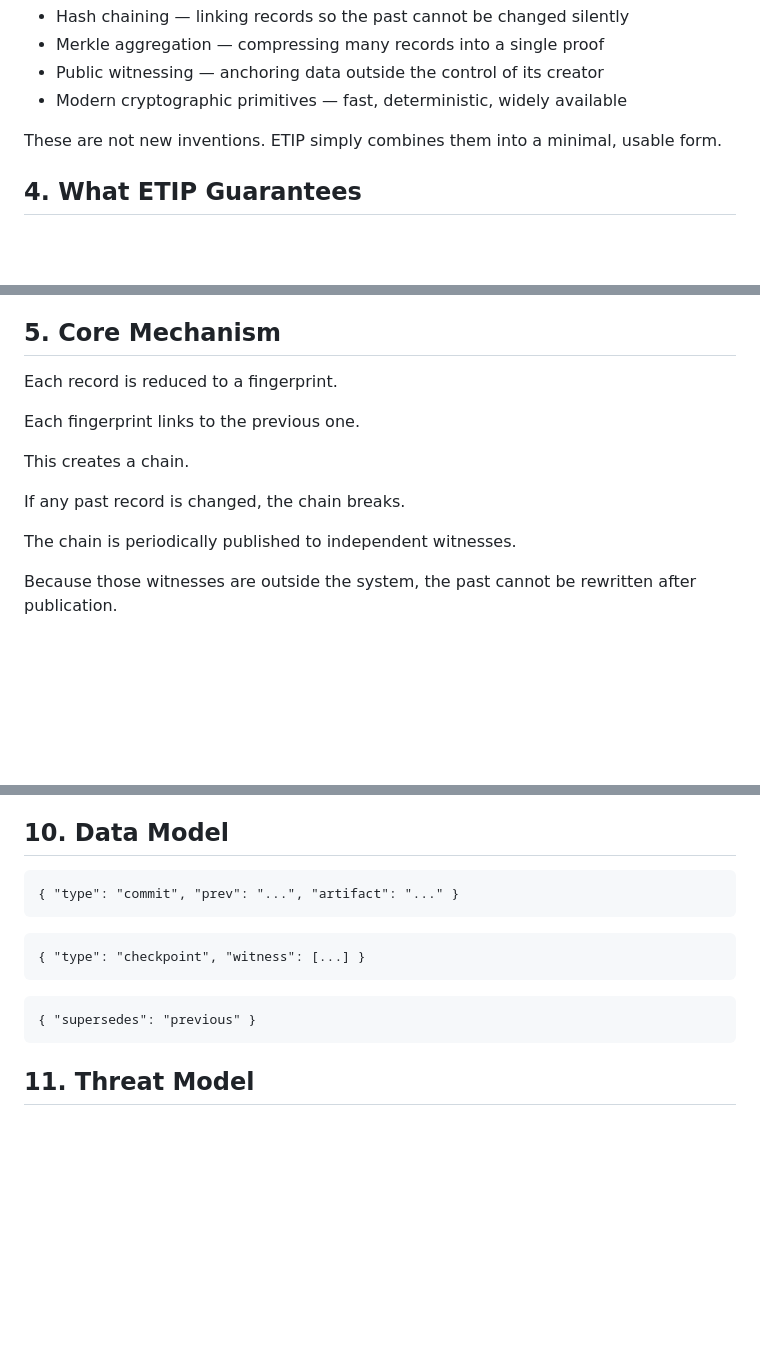
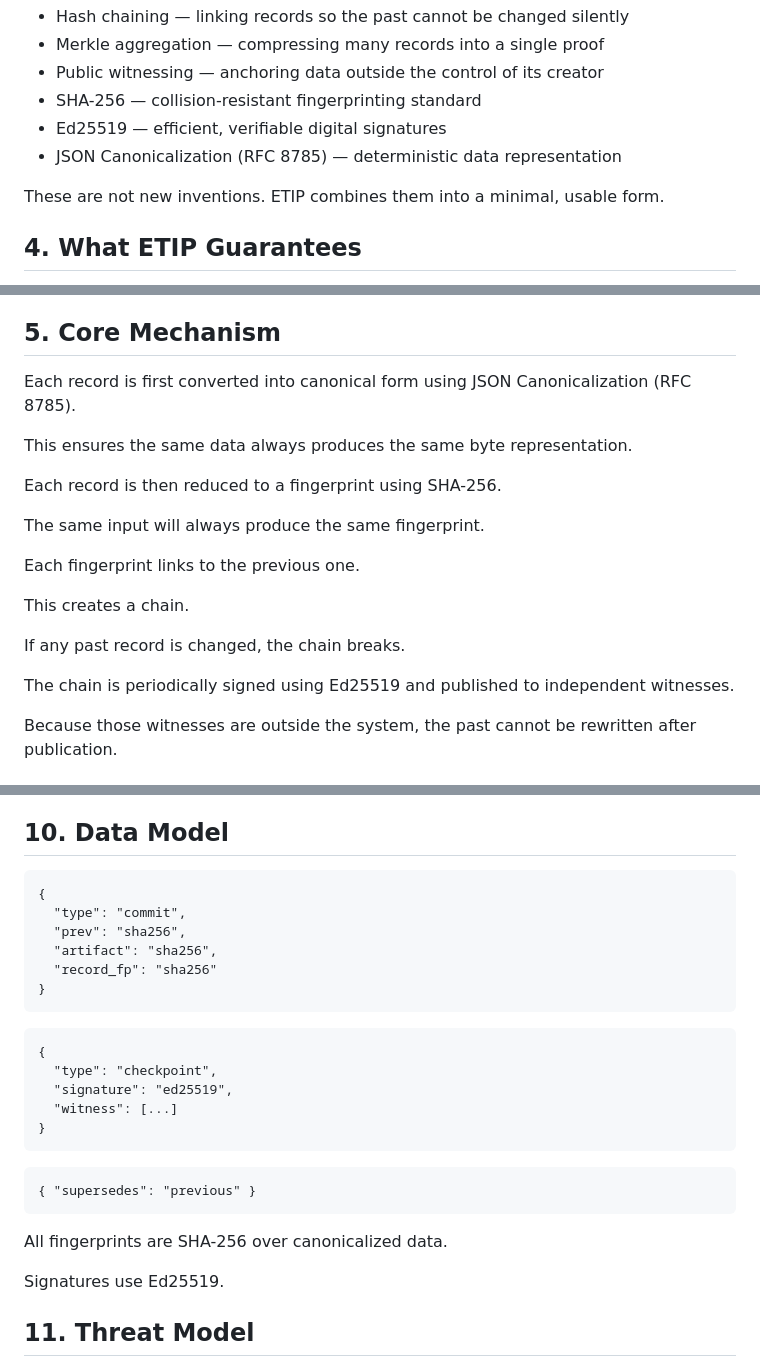
Before and after one commit to Epistemic-Temporal-Integrity-protocol/E-TIP_published_v1, a Markdown page: README.md, 3 parts joined by grey strips. Drawn GitHub-style; blank space fills up the shorter version.

```diff
--- a/README.md
+++ b/README.md
@@ -58,10 +58,12 @@ ETIP stands on existing ideas rather than replacing them.
 <li>Hash chaining — linking records so the past cannot be changed silently</li>
 <li>Merkle aggregation — compressing many records into a single proof</li>
 <li>Public witnessing — anchoring data outside the control of its creator</li>
-<li>Modern cryptographic primitives — fast, deterministic, widely available</li>
+<li>SHA-256 — collision-resistant fingerprinting standard</li>
+<li>Ed25519 — efficient, verifiable digital signatures</li>
+<li>JSON Canonicalization (RFC 8785) — deterministic data representation</li>
 </ul>
 <p>
-These are not new inventions. ETIP simply combines them into a minimal, usable form.
+These are not new inventions. ETIP combines them into a minimal, usable form.
 </p>
 </div>
 
@@ -85,7 +87,16 @@ These are not new inventions. ETIP simply combines them into a minimal, usable f
 <div class="section">
 <h2>5. Core Mechanism</h2>
 <p>
-Each record is reduced to a fingerprint.
+Each record is first converted into canonical form using JSON Canonicalization (RFC 8785).
+</p>
+<p>
+This ensures the same data always produces the same byte representation.
+</p>
+<p>
+Each record is then reduced to a fingerprint using SHA-256.
+</p>
+<p>
+The same input will always produce the same fingerprint.
 </p>
 <p>
 Each fingerprint links to the previous one.
@@ -97,7 +108,7 @@ This creates a chain.
 If any past record is changed, the chain breaks.
 </p>
 <p>
-The chain is periodically published to independent witnesses.
+The chain is periodically signed using Ed25519 and published to independent witnesses.
 </p>
 <p>
 Because those witnesses are outside the system, the past cannot be rewritten after publication.
@@ -198,9 +209,24 @@ A system meant to improve accountability should not increase environmental cost.
 
 <div class="section">
 <h2>10. Data Model</h2>
-<pre>{ "type": "commit", "prev": "...", "artifact": "..." }</pre>
-<pre>{ "type": "checkpoint", "witness": [...] }</pre>
+<pre>{
+  "type": "commit",
+  "prev": "sha256",
+  "artifact": "sha256",
+  "record_fp": "sha256"
+}</pre>
+<pre>{
+  "type": "checkpoint",
+  "signature": "ed25519",
+  "witness": [...]
+}</pre>
 <pre>{ "supersedes": "previous" }</pre>
+<p>
+All fingerprints are SHA-256 over canonicalized data.
+</p>
+<p>
+Signatures use Ed25519.
+</p>
 </div>
 
 <div class="section">
```
